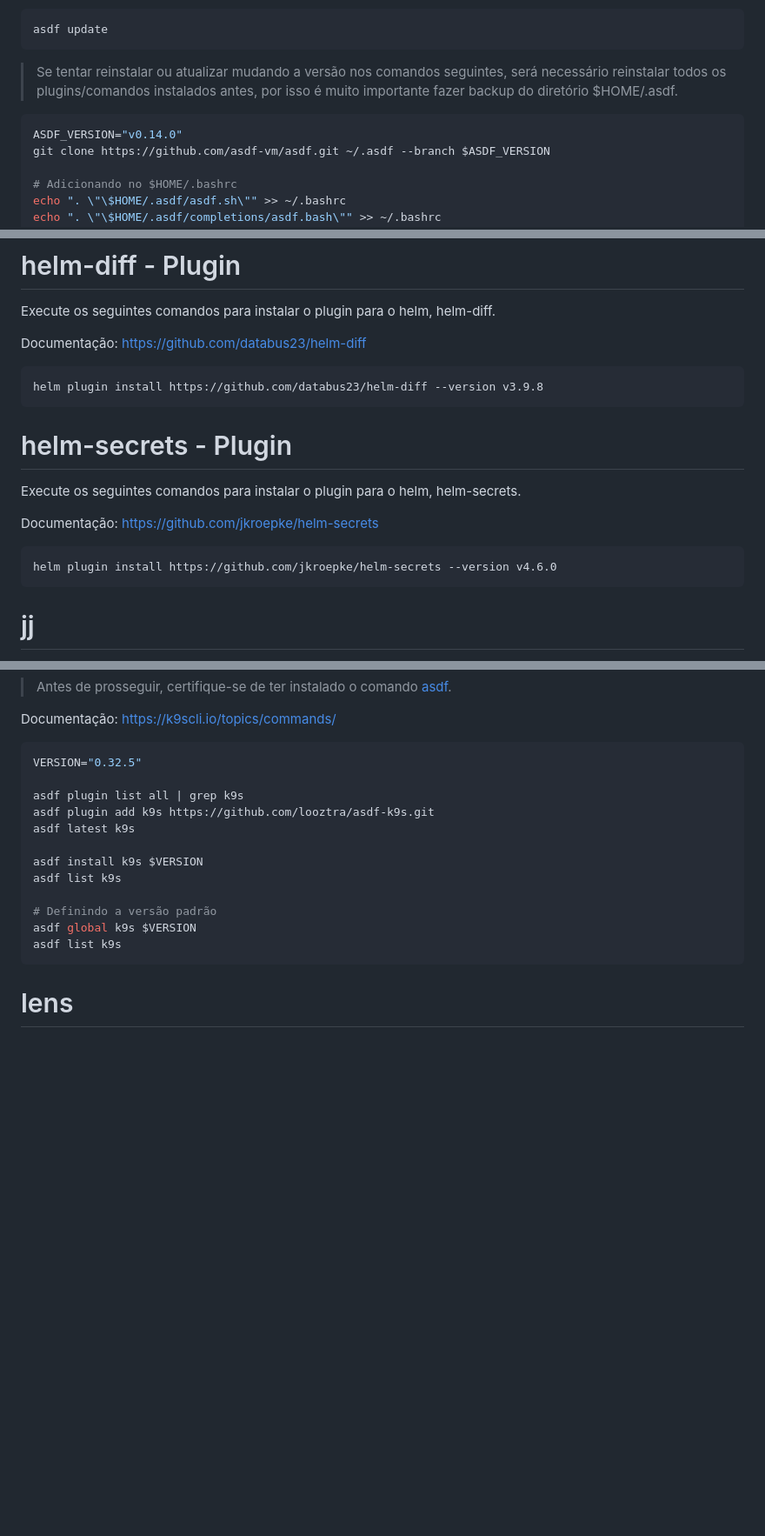
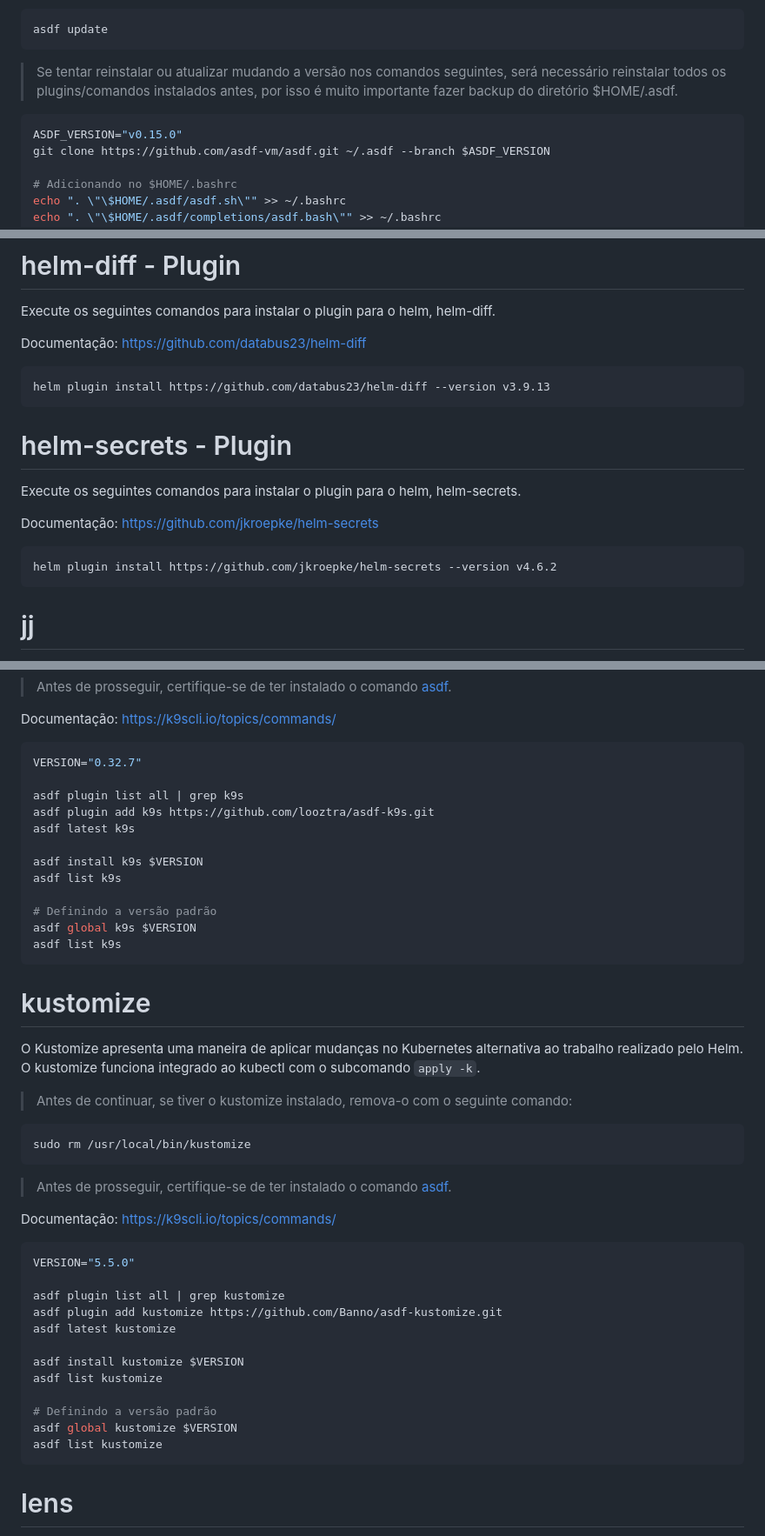
Before and after one commit to aeciopires/adsoft, a Markdown page: softwares-ubuntu.md, 3 parts joined by grey strips. Shown at 87% size. Rendered like a GitHub page; blank space fills up the shorter version.

````diff
--- a/softwares-ubuntu.md
+++ b/softwares-ubuntu.md
@@ -155,7 +156,7 @@ asdf update
 > Se tentar reinstalar ou atualizar mudando a versão nos comandos seguintes, será necessário reinstalar todos os plugins/comandos instalados antes, por isso é muito importante fazer backup do diretório $HOME/.asdf.
 
 ```bash
-ASDF_VERSION="v0.14.0"
+ASDF_VERSION="v0.15.0"
 git clone https://github.com/asdf-vm/asdf.git ~/.asdf --branch $ASDF_VERSION
 
 # Adicionando no $HOME/.bashrc
@@ -477,7 +478,7 @@ Execute os seguintes comandos para instalar o plugin para o helm, helm-diff.
 Documentação: https://github.com/databus23/helm-diff
 
 ```bash
-helm plugin install https://github.com/databus23/helm-diff --version v3.9.8
+helm plugin install https://github.com/databus23/helm-diff --version v3.9.13
 ```
 
 # helm-secrets - Plugin
@@ -487,7 +488,7 @@ Execute os seguintes comandos para instalar o plugin para o helm, helm-secrets.
 Documentação: https://github.com/jkroepke/helm-secrets
 
 ```bash
-helm plugin install https://github.com/jkroepke/helm-secrets --version v4.6.0
+helm plugin install https://github.com/jkroepke/helm-secrets --version v4.6.2
 ```
 
 # jj
@@ -762,7 +763,7 @@ sudo rm /usr/local/bin/k9s
 Documentação: https://k9scli.io/topics/commands/
 
 ```bash
-VERSION="0.32.5"
+VERSION="0.32.7"
 
 asdf plugin list all | grep k9s
 asdf plugin add k9s https://github.com/looztra/asdf-k9s.git
@@ -774,6 +775,35 @@ asdf list k9s
 # Definindo a versão padrão
 asdf global k9s $VERSION
 asdf list k9s
+```
+
+# kustomize
+
+O Kustomize apresenta uma maneira de aplicar mudanças no Kubernetes alternativa ao trabalho realizado pelo Helm. O kustomize funciona integrado ao kubectl com o subcomando ``apply -k``.
+
+> Antes de continuar, se tiver o kustomize instalado, remova-o com o seguinte comando:
+
+```bash
+sudo rm /usr/local/bin/kustomize
+```
+
+> Antes de prosseguir, certifique-se de ter instalado o comando [asdf](#asdf).
+
+Documentação: https://k9scli.io/topics/commands/
+
+```bash
+VERSION="5.5.0"
+
+asdf plugin list all | grep kustomize
+asdf plugin add kustomize https://github.com/Banno/asdf-kustomize.git
+asdf latest kustomize
+
+asdf install kustomize $VERSION
+asdf list kustomize
+
+# Definindo a versão padrão
+asdf global kustomize $VERSION
+asdf list kustomize
 ```
 
 # lens
````
Also changed, not shown: other parts of softwares-ubuntu.md (+10 -9 lines).
